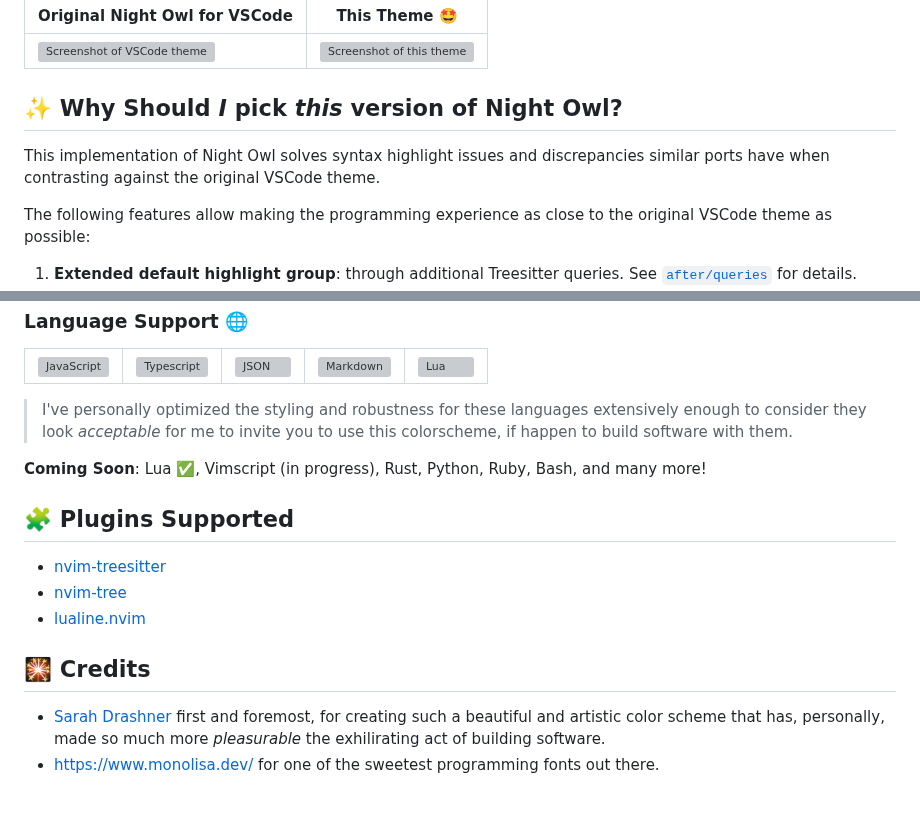
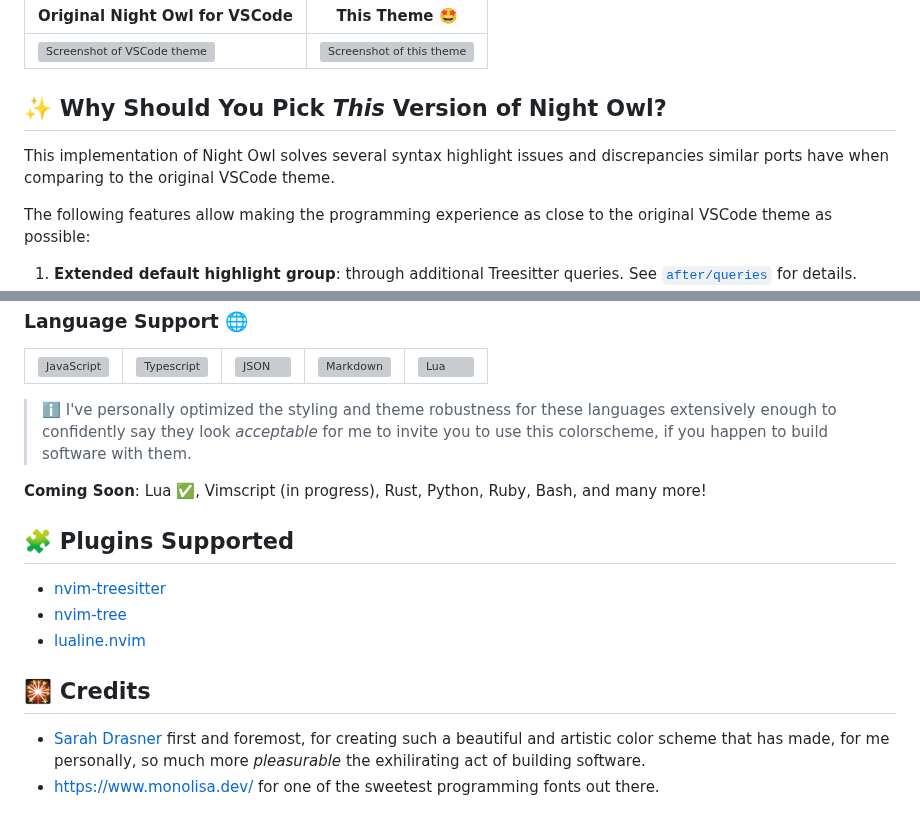
Before and after one commit to oxfist/night-owl.nvim, a Markdown page: README.md, 2 parts joined by grey strips. GitHub-like rendering; grey boxes are pictures that could not be loaded.

Commit message:
chore: update README

```diff
--- a/README.md
+++ b/README.md
@@ -61,11 +61,10 @@ How does this port compare to the original VSCode theme? Check it out!
 | ---------------------------------------------------------------------------- | -------------------------------------------------------------------------- |
 | <img src="./img/vscode.png" alt="Screenshot of VSCode theme" width="1062" /> | <img src="./img/neovim.png" alt="Screenshot of this theme" width="1078" /> |
 
-## ✨ Why Should _I_ pick _this_ version of Night Owl?
+## ✨ Why Should You Pick _This_ Version of Night Owl?
 
-This implementation of Night Owl solves syntax highlight issues and
-discrepancies similar ports have when contrasting against the original VSCode
-theme.
+This implementation of Night Owl solves several syntax highlight issues and
+discrepancies similar ports have when comparing to the original VSCode theme.
 
 The following features allow making the programming experience as close to the
 original VSCode theme as possible:
@@ -112,9 +111,10 @@ different:
   <!-- </tr> -->
 </table>
 
-> I've personally optimized the styling and robustness for these languages
-> extensively enough to consider they look _acceptable_ for me to invite you to
-> use this colorscheme, if happen to build software with them.
+> ℹ️ I've personally optimized the styling and theme robustness for these
+> languages extensively enough to confidently say they look _acceptable_ for me
+> to invite you to use this colorscheme, if you happen to build software with
+> them.
 
 **Coming Soon**: Lua ✅, Vimscript (in progress), Rust, Python, Ruby, Bash, and
 many more!
@@ -127,8 +127,8 @@ many more!
 
 ## 🎇 Credits
 
-- [Sarah Drashner](https://github.com/sdras) first and foremost, for creating
-  such a beautiful and artistic color scheme that has, personally, made so much
-  more _pleasurable_ the exhilirating act of building software.
+- [Sarah Drasner](https://github.com/sdras) first and foremost, for creating
+  such a beautiful and artistic color scheme that has made, for me personally,
+  so much more _pleasurable_ the exhilirating act of building software.
 - <https://www.monolisa.dev/> for one of the sweetest programming fonts out
   there.
```
